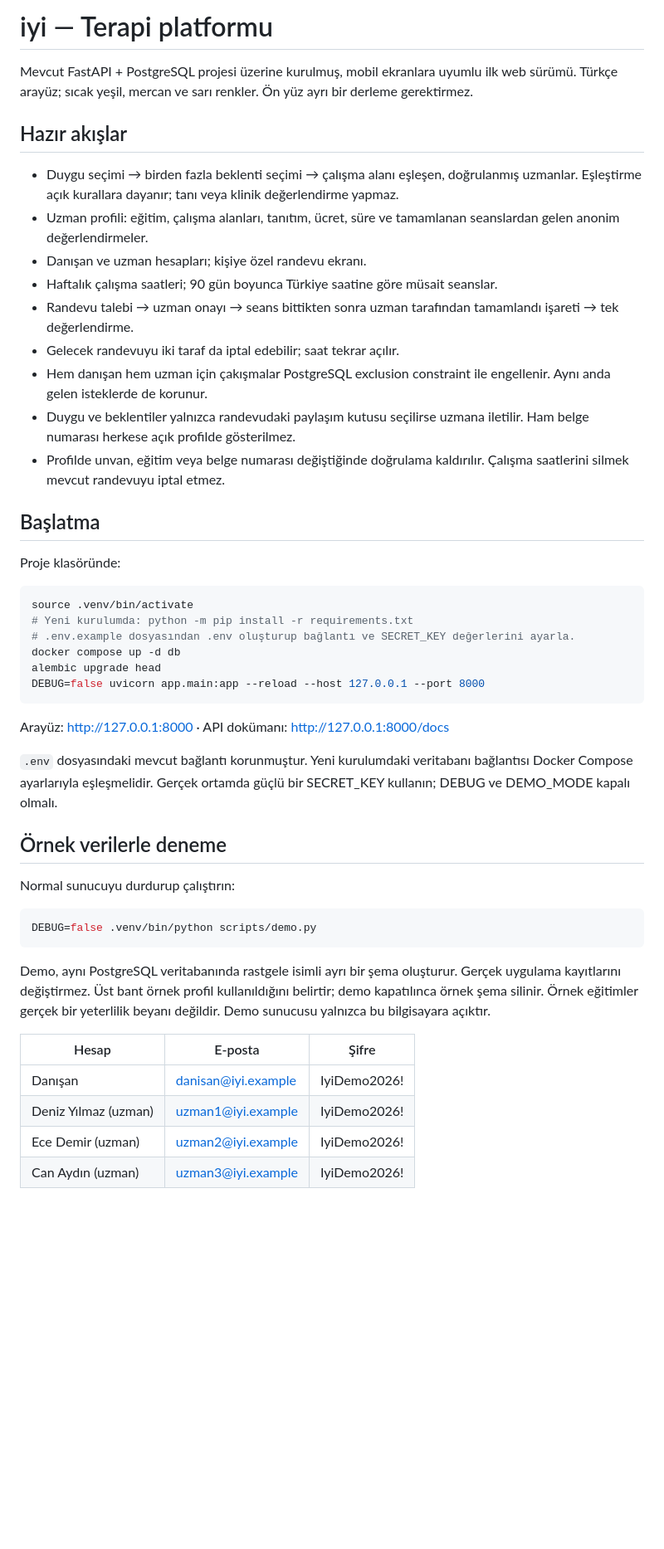
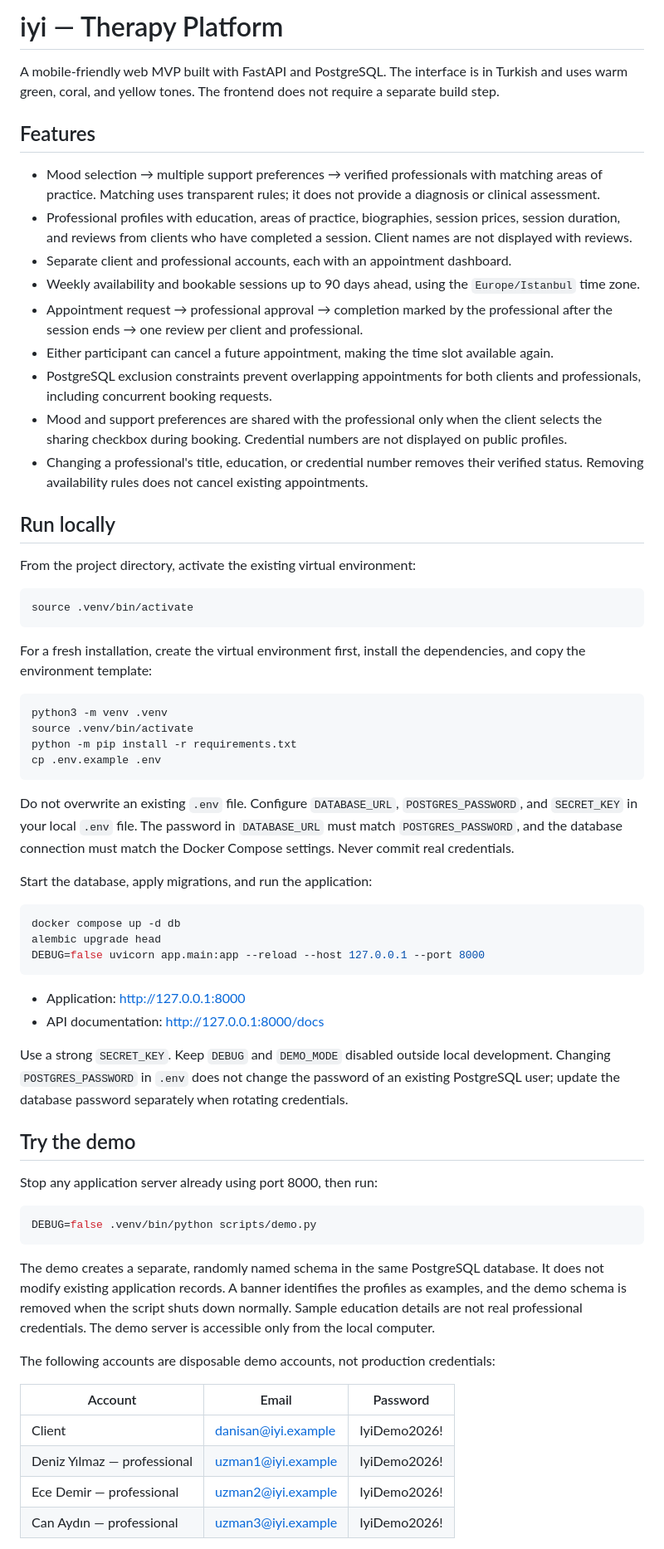
Before and after one commit to enesardacanpolat/terapi-platform, a Markdown page: README.md, the part around one of its changes. Shown at 83% size. Drawn GitHub-style; blank space fills up the shorter version.

Commit message:
docs: translate README into English

````diff
--- a/README.md
+++ b/README.md
@@ -1,50 +1,67 @@
-# iyi — Terapi platformu
+# iyi — Therapy Platform
 
-Mevcut FastAPI + PostgreSQL projesi üzerine kurulmuş, mobil ekranlara uyumlu ilk web sürümü. Türkçe arayüz; sıcak yeşil, mercan ve sarı renkler. Ön yüz ayrı bir derleme gerektirmez.
+A mobile-friendly web MVP built with FastAPI and PostgreSQL. The interface is in Turkish and uses warm green, coral, and yellow tones. The frontend does not require a separate build step.
 
-## Hazır akışlar
+## Features
 
-- Duygu seçimi → birden fazla beklenti seçimi → çalışma alanı eşleşen, doğrulanmış uzmanlar. Eşleştirme açık kurallara dayanır; tanı veya klinik değerlendirme yapmaz.
-- Uzman profili: eğitim, çalışma alanları, tanıtım, ücret, süre ve tamamlanan seanslardan gelen anonim değerlendirmeler.
-- Danışan ve uzman hesapları; kişiye özel randevu ekranı.
-- Haftalık çalışma saatleri; 90 gün boyunca Türkiye saatine göre müsait seanslar.
-- Randevu talebi → uzman onayı → seans bittikten sonra uzman tarafından tamamlandı işareti → tek değerlendirme.
-- Gelecek randevuyu iki taraf da iptal edebilir; saat tekrar açılır.
-- Hem danışan hem uzman için çakışmalar PostgreSQL exclusion constraint ile engellenir. Aynı anda gelen isteklerde de korunur.
-- Duygu ve beklentiler yalnızca randevudaki paylaşım kutusu seçilirse uzmana iletilir. Ham belge numarası herkese açık profilde gösterilmez.
-- Profilde unvan, eğitim veya belge numarası değiştiğinde doğrulama kaldırılır. Çalışma saatlerini silmek mevcut randevuyu iptal etmez.
+- Mood selection → multiple support preferences → verified professionals with matching areas of practice. Matching uses transparent rules; it does not provide a diagnosis or clinical assessment.
+- Professional profiles with education, areas of practice, biographies, session prices, session duration, and reviews from clients who have completed a session. Client names are not displayed with reviews.
+- Separate client and professional accounts, each with an appointment dashboard.
+- Weekly availability and bookable sessions up to 90 days ahead, using the `Europe/Istanbul` time zone.
+- Appointment request → professional approval → completion marked by the professional after the session ends → one review per client and professional.
+- Either participant can cancel a future appointment, making the time slot available again.
+- PostgreSQL exclusion constraints prevent overlapping appointments for both clients and professionals, including concurrent booking requests.
+- Mood and support preferences are shared with the professional only when the client selects the sharing checkbox during booking. Credential numbers are not displayed on public profiles.
+- Changing a professional's title, education, or credential number removes their verified status. Removing availability rules does not cancel existing appointments.
 
-## Başlatma
+## Run locally
 
-Proje klasöründe:
+From the project directory, activate the existing virtual environment:
 
 ```sh
 source .venv/bin/activate
-# Yeni kurulumda: python -m pip install -r requirements.txt
-# .env.example dosyasından .env oluşturup bağlantı ve SECRET_KEY değerlerini ayarla.
+```
+
+For a fresh installation, create the virtual environment first, install the dependencies, and copy the environment template:
+
+```sh
+python3 -m venv .venv
+source .venv/bin/activate
+python -m pip install -r requirements.txt
+cp .env.example .env
+```
+
+Do not overwrite an existing `.env` file. Configure `DATABASE_URL`, `POSTGRES_PASSWORD`, and `SECRET_KEY` in your local `.env` file. The password in `DATABASE_URL` must match `POSTGRES_PASSWORD`, and the database connection must match the Docker Compose settings. Never commit real credentials.
+
+Start the database, apply migrations, and run the application:
+
+```sh
 docker compose up -d db
 alembic upgrade head
 DEBUG=false uvicorn app.main:app --reload --host 127.0.0.1 --port 8000
 ```
 
-Arayüz: http://127.0.0.1:8000 · API dokümanı: http://127.0.0.1:8000/docs
+- Application: [http://127.0.0.1:8000](http://127.0.0.1:8000)
+- API documentation: [http://127.0.0.1:8000/docs](http://127.0.0.1:8000/docs)
 
-`.env` dosyasındaki mevcut bağlantı korunmuştur. Yeni kurulumdaki veritabanı bağlantısı Docker Compose ayarlarıyla eşleşmelidir. Gerçek ortamda güçlü bir SECRET_KEY kullanın; DEBUG ve DEMO_MODE kapalı olmalı.
+Use a strong `SECRET_KEY`. Keep `DEBUG` and `DEMO_MODE` disabled outside local development. Changing `POSTGRES_PASSWORD` in `.env` does not change the password of an existing PostgreSQL user; update the database password separately when rotating credentials.
 
-## Örnek verilerle deneme
+## Try the demo
 
-Normal sunucuyu durdurup çalıştırın:
+Stop any application server already using port 8000, then run:
 
 ```sh
 DEBUG=false .venv/bin/python scripts/demo.py
 ```
 
-Demo, aynı PostgreSQL veritabanında rastgele isimli ayrı bir şema oluşturur. Gerçek uygulama kayıtlarını değiştirmez. Üst bant örnek profil kullanıldığını belirtir; demo kapatılınca örnek şema silinir. Örnek eğitimler gerçek bir yeterlilik beyanı değildir. Demo sunucusu yalnızca bu bilgisayara açıktır.
+The demo creates a separate, randomly named schema in the same PostgreSQL database. It does not modify existing application records. A banner identifies the profiles as examples, and the demo schema is removed when the script shuts down normally. Sample education details are not real professional credentials. The demo server is accessible only from the local computer.
 
-| Hesap | E-posta | Şifre |
+The following accounts are disposable demo accounts, not production credentials:
+
+| Account | Email | Password |
 | --- | --- | --- |
-| Danışan | danisan@iyi.example | IyiDemo2026! |
-| Deniz Yılmaz (uzman) | uzman1@iyi.example | IyiDemo2026! |
-| Ece Demir (uzman) | uzman2@iyi.example | IyiDemo2026! |
-| Can Aydın (uzman) | uzman3@iyi.example | IyiDemo2026! |
+| Client | danisan@iyi.example | IyiDemo2026! |
+| Deniz Yılmaz — professional | uzman1@iyi.example | IyiDemo2026! |
+| Ece Demir — professional | uzman2@iyi.example | IyiDemo2026! |
+| Can Aydın — professional | uzman3@iyi.example | IyiDemo2026! |
 
````
Also changed, not shown: other parts of README.md (+25 -13 lines).
